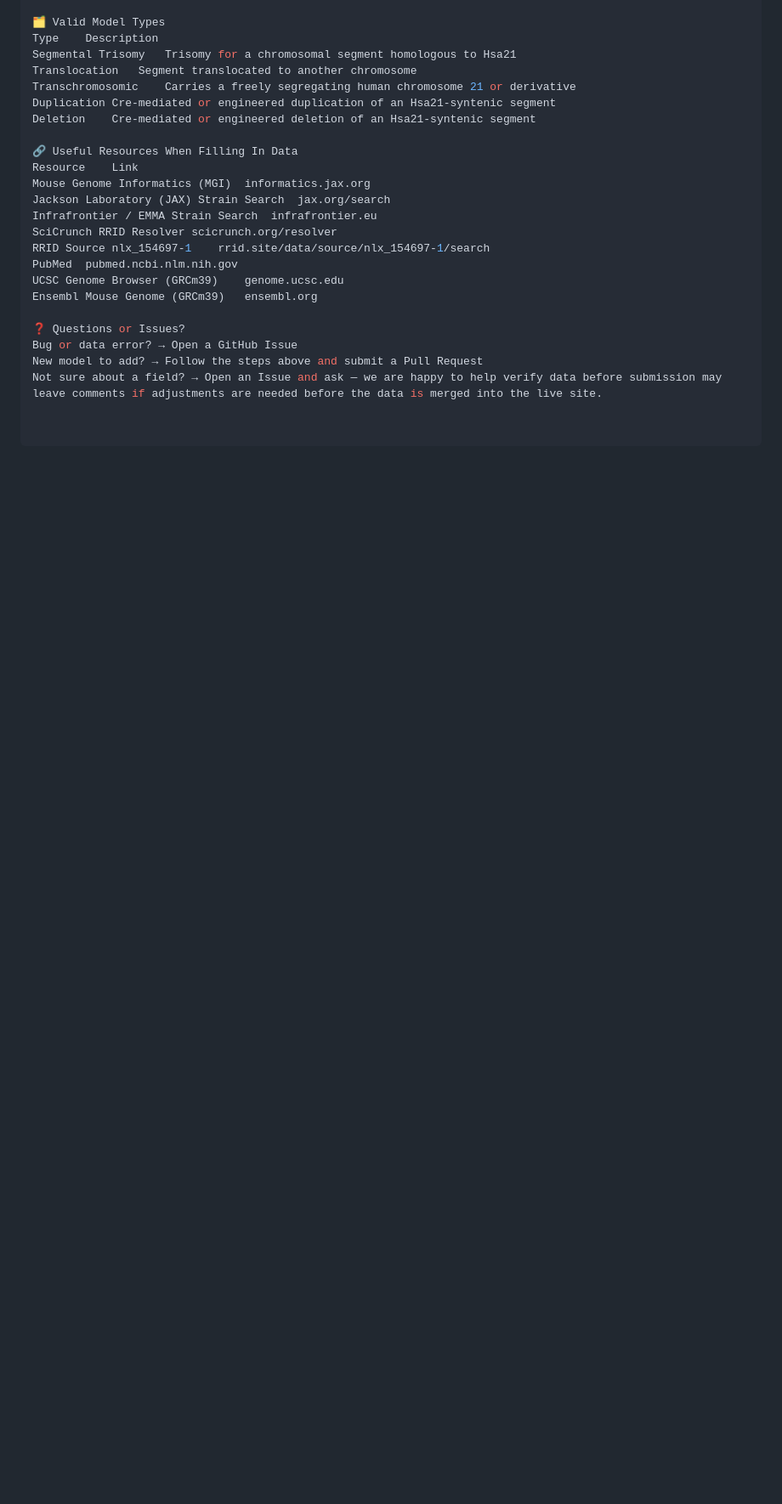
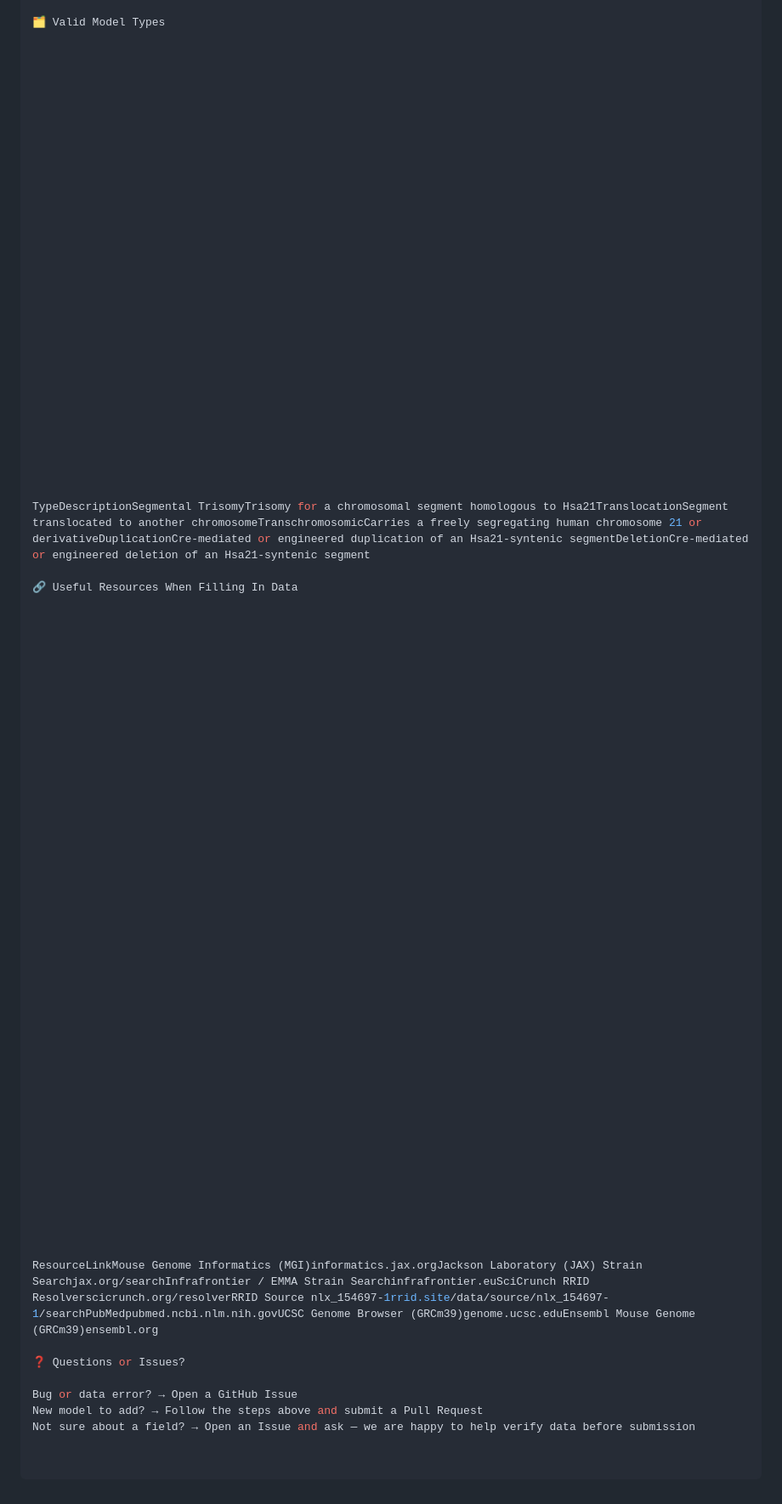
Before and after one commit to abbash83/DS_Rodent_Models_Database, a Markdown page: CONTRIBUTING.md, the part around one of its changes. Shown at 85% size. GitHub-like rendering; blank space fills up the shorter version.

```diff
--- a/CONTRIBUTING.md
+++ b/CONTRIBUTING.md
@@ -153,24 +223,82 @@ rrid	✅	"RRID:IMSR_JAX:XXXXXX", "RRID:IMSR_EM:XXXXX", or lab name if no RRID ex
 
 🗂️ Valid Model Types
-Type	Description
-Segmental Trisomy	Trisomy for a chromosomal segment homologous to Hsa21
-Translocation	Segment translocated to another chromosome
-Transchromosomic	Carries a freely segregating human chromosome 21 or derivative
-Duplication	Cre-mediated or engineered duplication of an Hsa21-syntenic segment
-Deletion	Cre-mediated or engineered deletion of an Hsa21-syntenic segment
+
+
+
+
+
+
+
+
+
+
+
+
+
+
+
+
+
+
+
+
+
+
+
+
+
+
+
+
+
+TypeDescriptionSegmental TrisomyTrisomy for a chromosomal segment homologous to Hsa21TranslocationSegment translocated to another chromosomeTranschromosomicCarries a freely segregating human chromosome 21 or derivativeDuplicationCre-mediated or engineered duplication of an Hsa21-syntenic segmentDeletionCre-mediated or engineered deletion of an Hsa21-syntenic segment
 
 🔗 Useful Resources When Filling In Data
-Resource	Link
-Mouse Genome Informatics (MGI)	informatics.jax.org
-Jackson Laboratory (JAX) Strain Search	jax.org/search
-Infrafrontier / EMMA Strain Search	infrafrontier.eu
-SciCrunch RRID Resolver	scicrunch.org/resolver
-RRID Source nlx_154697-1	rrid.site/data/source/nlx_154697-1/search
-PubMed	pubmed.ncbi.nlm.nih.gov
-UCSC Genome Browser (GRCm39)	genome.ucsc.edu
-Ensembl Mouse Genome (GRCm39)	ensembl.org
+
+
+
+
+
+
+
+
+
+
+
+
+
+
+
+
+
+
+
+
+
+
+
+
+
+
+
+
+
+
+
+
+
+
+
+
+
+
+
+
+
+ResourceLinkMouse Genome Informatics (MGI)informatics.jax.orgJackson Laboratory (JAX) Strain Searchjax.org/searchInfrafrontier / EMMA Strain Searchinfrafrontier.euSciCrunch RRID Resolverscicrunch.org/resolverRRID Source nlx_154697-1rrid.site/data/source/nlx_154697-1/searchPubMedpubmed.ncbi.nlm.nih.govUCSC Genome Browser (GRCm39)genome.ucsc.eduEnsembl Mouse Genome (GRCm39)ensembl.org
 
 ❓ Questions or Issues?
+
 Bug or data error? → Open a GitHub Issue
 New model to add? → Follow the steps above and submit a Pull Request
-Not sure about a field? → Open an Issue and ask — we are happy to help verify data before submission may leave comments if adjustments are needed before the data is merged into the live site.
+Not sure about a field? → Open an Issue and ask — we are happy to help verify data before submission
```
Also changed, not shown: other parts of CONTRIBUTING.md (+87 -17 lines).
